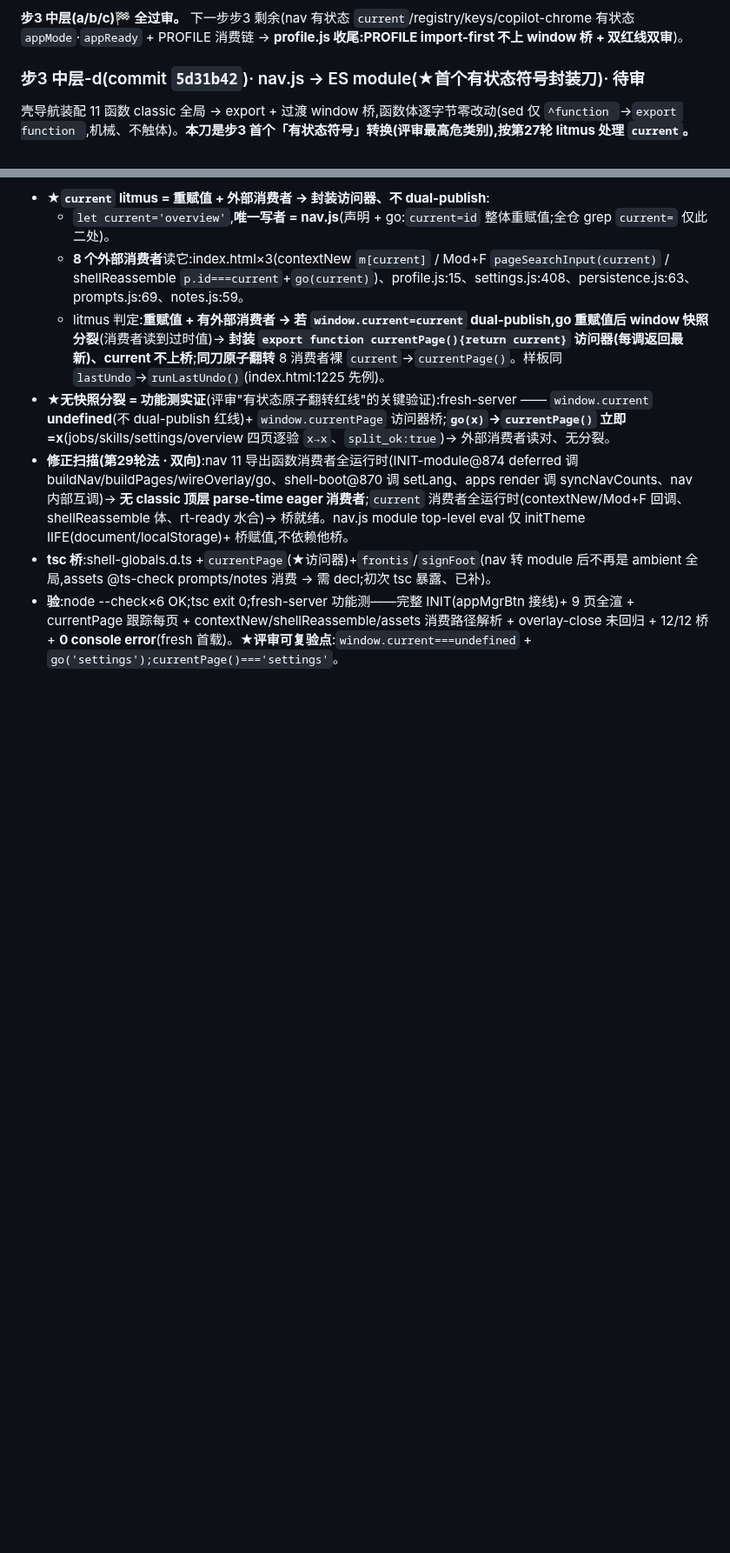
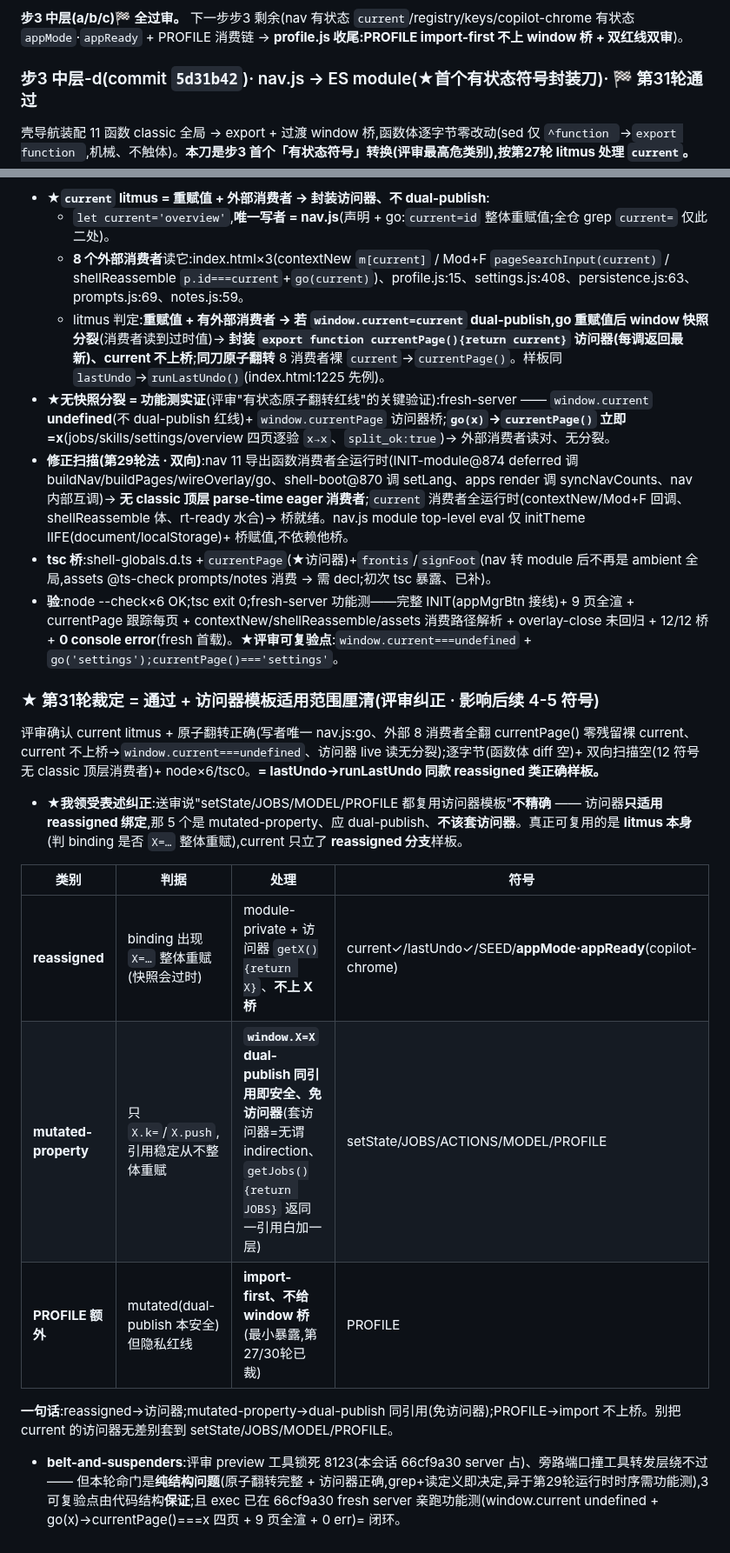
Before and after one commit to aklmans/seeker, a Markdown page: docs/review-log.md, 2 parts joined by grey strips. Shown at 87% size. Drawn GitHub-style; blank space fills up the shorter version.

Commit message:
docs(review-log):步3 中层-d nav.js 第31轮通过 + ★访问器模板适用范围厘清
评审纠正:访问器只适用 reassigned 绑定;mutated-property(setState/JOBS/MODEL/PROFILE)
应 dual-publish 同引用免访问器;PROFILE 额外 import-first 不上桥。current 只立 reassigned 分支样板。

Co-Authored-By: Claude Opus 4.8 <noreply@anthropic.com>

```diff
--- a/docs/review-log.md
+++ b/docs/review-log.md
@@ -894,7 +894,7 @@ grep 全仓:`setState=` **仅 index.html:986 初始声明** `let setState={...}`
 
 **步3 中层(a/b/c)🏁 全过审。** 下一步步3 剩余(nav 有状态 `current`/registry/keys/copilot-chrome 有状态 `appMode`·`appReady` + PROFILE 消费链 → **profile.js 收尾:PROFILE import-first 不上 window 桥 + 双红线双审**)。
 
-### 步3 中层-d(commit `5d31b42`)· nav.js → ES module(★首个有状态符号封装刀)· 待审
+### 步3 中层-d(commit `5d31b42`)· nav.js → ES module(★首个有状态符号封装刀)· 🏁 第31轮通过
 壳导航装配 11 函数 classic 全局 → export + 过渡 window 桥,函数体逐字节零改动(sed 仅 `^function `→`export function `,机械、不触体)。**本刀是步3 首个「有状态符号」转换(评审最高危类别),按第27轮 litmus 处理 `current`。**
 - **★`current` litmus = 重赋值 + 外部消费者 → 封装访问器、不 dual-publish**:
   - `let current='overview'`,**唯一写者 = nav.js**(声明 + go:`current=id` 整体重赋值;全仓 grep `current=` 仅此二处)。
@@ -904,3 +904,16 @@ grep 全仓:`setState=` **仅 index.html:986 初始声明** `let setState={...}`
 - **修正扫描(第29轮法 · 双向)**:nav 11 导出函数消费者全运行时(INIT-module@874 deferred 调 buildNav/buildPages/wireOverlay/go、shell-boot@870 调 setLang、apps render 调 syncNavCounts、nav 内部互调)→ **无 classic 顶层 parse-time eager 消费者**;`current` 消费者全运行时(contextNew/Mod+F 回调、shellReassemble 体、rt-ready 水合)→ 桥就绪。nav.js module top-level eval 仅 initTheme IIFE(document/localStorage)+ 桥赋值,不依赖他桥。
 - **tsc 桥**:shell-globals.d.ts +`currentPage`(★访问器)+`frontis`/`signFoot`(nav 转 module 后不再是 ambient 全局,assets @ts-check prompts/notes 消费 → 需 decl;初次 tsc 暴露、已补)。
 - **验**:node --check×6 OK;tsc exit 0;fresh-server 功能测——完整 INIT(appMgrBtn 接线)+ 9 页全渲 + currentPage 跟踪每页 + contextNew/shellReassemble/assets 消费路径解析 + overlay-close 未回归 + 12/12 桥 + **0 console error**(fresh 首载)。**★评审可复验点**:`window.current===undefined` + `go('settings');currentPage()==='settings'`。
+
+### ★ 第31轮裁定 = 通过 + 访问器模板**适用范围**厘清(评审纠正 · 影响后续 4-5 符号)
+评审确认 current litmus + 原子翻转正确(写者唯一 nav.js:go、外部 8 消费者全翻 currentPage() 零残留裸 current、current 不上桥→`window.current===undefined`、访问器 live 读无分裂);逐字节(函数体 diff 空)+ 双向扫描空(12 符号无 classic 顶层消费者)+ node×6/tsc0。**= lastUndo→runLastUndo 同款 reassigned 类正确样板。**
+- **★我领受表述纠正**:送审说"setState/JOBS/MODEL/PROFILE 都复用访问器模板"**不精确** —— 访问器**只适用 reassigned 绑定**,那 5 个是 mutated-property、应 dual-publish、**不该套访问器**。真正可复用的是 **litmus 本身**(判 binding 是否 `X=…` 整体重赋),current 只立了 **reassigned 分支**样板。
+
+| 类别 | 判据 | 处理 | 符号 |
+|---|---|---|---|
+| **reassigned** | binding 出现 `X=…` 整体重赋(快照会过时) | module-private + 访问器 `getX(){return X}`、**不上 X 桥** | current✓/lastUndo✓/SEED/**appMode·appReady**(copilot-chrome) |
+| **mutated-property** | 只 `X.k=`/`X.push`,引用稳定从不整体重赋 | **`window.X=X` dual-publish 同引用即安全、免访问器**(套访问器=无谓 indirection、`getJobs(){return JOBS}` 返同一引用白加一层) | setState/JOBS/ACTIONS/MODEL/PROFILE |
+| **PROFILE 额外** | mutated(dual-publish 本安全)但隐私红线 | **import-first、不给 window 桥**(最小暴露,第27/30轮已裁) | PROFILE |
+
+**一句话**:reassigned→访问器;mutated-property→dual-publish 同引用(免访问器);PROFILE→import 不上桥。别把 current 的访问器无差别套到 setState/JOBS/MODEL/PROFILE。
+- **belt-and-suspenders**:评审 preview 工具锁死 8123(本会话 66cf9a30 server 占)、旁路端口撞工具转发层绕不过 —— 但本轮命门是**纯结构问题**(原子翻转完整 + 访问器正确,grep+读定义即决定,异于第29轮运行时时序需功能测),3 可复验点由代码结构**保证**;且 exec 已在 66cf9a30 fresh server 亲跑功能测(window.current undefined + go(x)→currentPage()===x 四页 + 9 页全渲 + 0 err)= 闭环。
```
